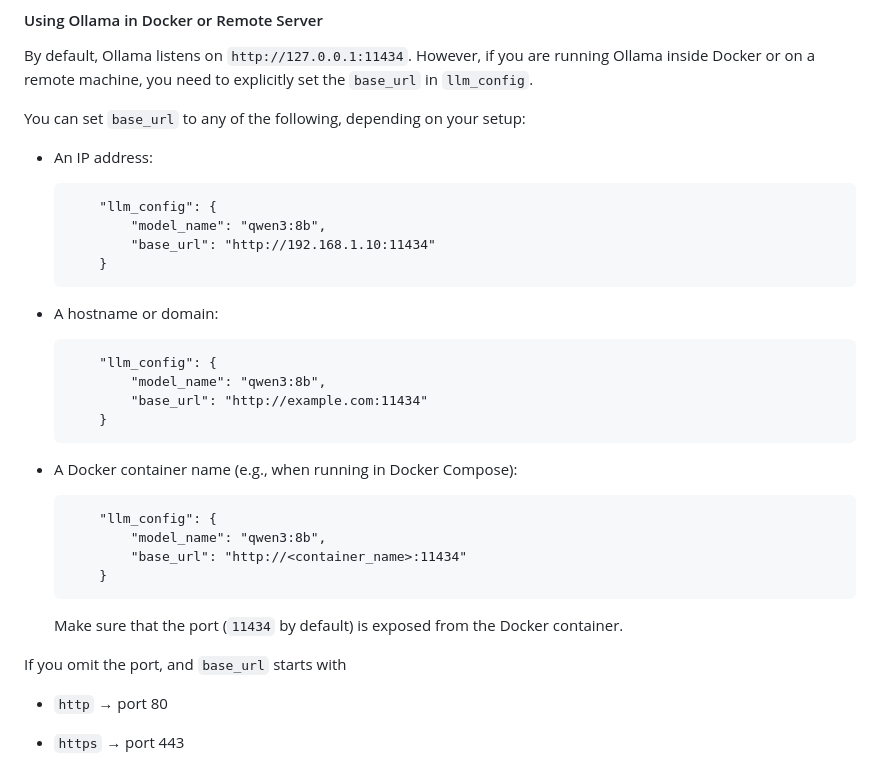
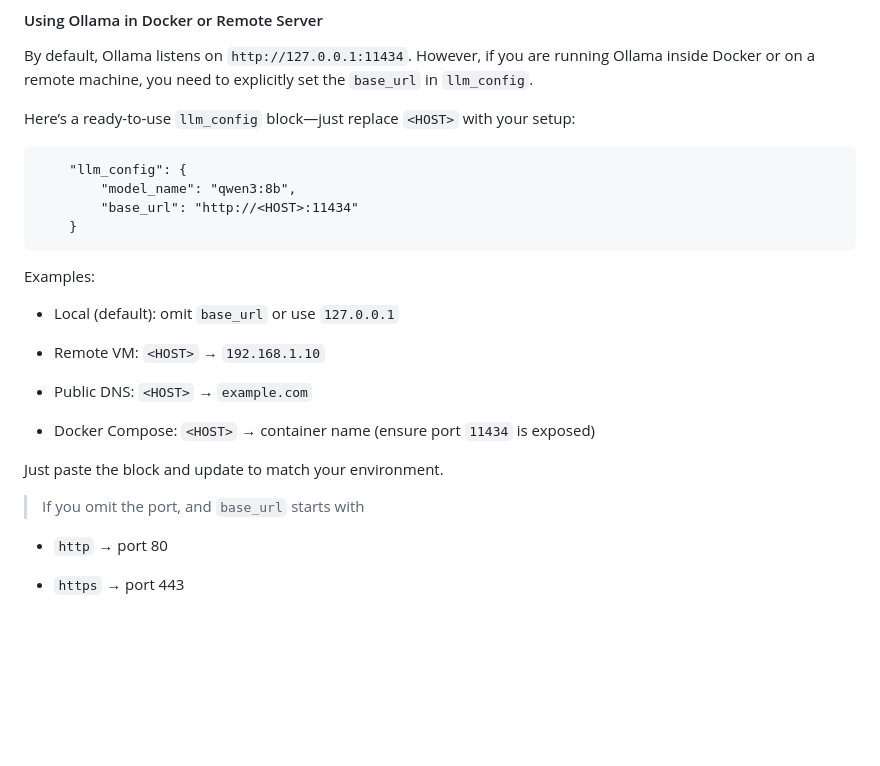
Before and after one commit to smoolya17ai/neuro-san-studio, a Markdown page: docs/user_guide.md, the part around the change. Rendered like a GitHub page; blank space fills up the shorter version.

````diff
--- a/docs/user_guide.md
+++ b/docs/user_guide.md
@@ -372,38 +372,28 @@ Make sure the model you specify is already downloaded and available in the Ollam
 By default, Ollama listens on `http://127.0.0.1:11434`. However, if you are running Ollama inside Docker or
 on a remote machine, you need to explicitly set the `base_url` in `llm_config`.
 
-You can set `base_url` to any of the following, depending on your setup:
+Here’s a ready-to-use `llm_config` block—just replace `<HOST>` with your setup:
 
-* An IP address:
+```hocon
+    "llm_config": {
+        "model_name": "qwen3:8b",
+        "base_url": "http://<HOST>:11434"
+    }
+```
 
-    ```hocon
-        "llm_config": {
-            "model_name": "qwen3:8b",
-            "base_url": "http://192.168.1.10:11434"
-        }
-    ```
+Examples:
 
-* A hostname or domain:
+* Local (default): omit `base_url` or use `127.0.0.1`
 
-    ```hocon
-        "llm_config": {
-            "model_name": "qwen3:8b",
-            "base_url": "http://example.com:11434"
-        }
-    ```
+* Remote VM: `<HOST>` → `192.168.1.10`
 
-* A Docker container name (e.g., when running in Docker Compose):
+* Public DNS: `<HOST>` → `example.com`
 
-    ```hocon
-        "llm_config": {
-            "model_name": "qwen3:8b",
-            "base_url": "http://<container_name>:11434"
-        }
-    ```
+* Docker Compose: `<HOST>` → container name (ensure port `11434` is exposed)
 
-    Make sure that the port (`11434` by default) is exposed from the Docker container.
+Just paste the block and update <HOST> to match your environment.
 
-If you omit the port, and `base_url` starts with
+> If you omit the port, and `base_url` starts with
 
 * `http` → port 80
 
````
